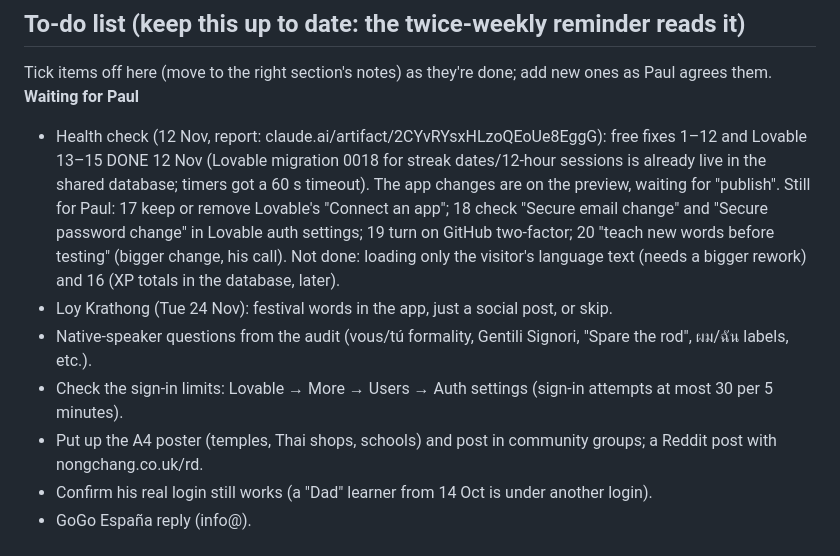
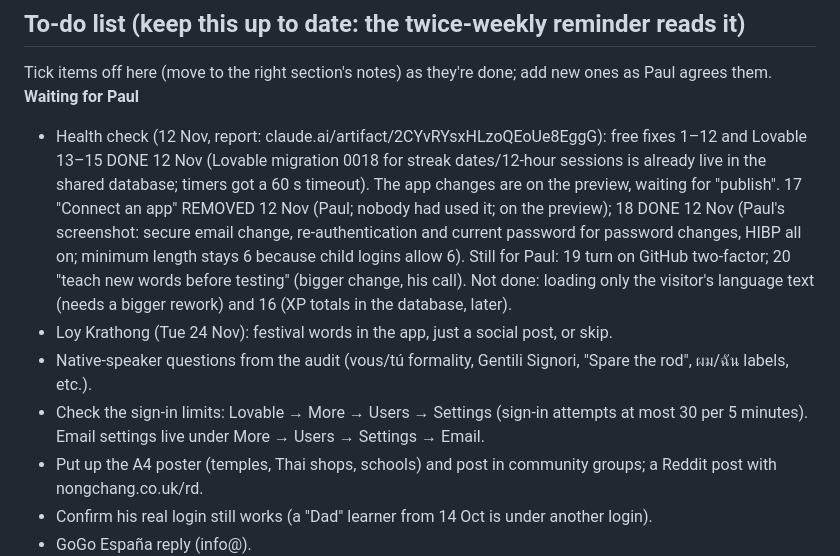
Before and after one commit to jeeveswooster2006/sawasdee-thai, a Markdown page: CLAUDE.md, the part around the change. Rendered like a GitHub page.

Commit message:
Notes: Connect an app removed, sign-in email settings confirmed

```diff
--- a/CLAUDE.md
+++ b/CLAUDE.md
@@ -6,10 +6,10 @@
 ## To-do list (keep this up to date: the twice-weekly reminder reads it)
 Tick items off here (move to the right section's notes) as they're done; add new ones as Paul agrees them.
 **Waiting for Paul**
-- Health check (12 Nov, report: claude.ai/artifact/2CYvRYsxHLzoQEoUe8EggG): free fixes 1–12 and Lovable 13–15 DONE 12 Nov (Lovable migration 0018 for streak dates/12-hour sessions is already live in the shared database; timers got a 60 s timeout). The app changes are on the preview, waiting for "publish". Still for Paul: 17 keep or remove Lovable's "Connect an app"; 18 check "Secure email change" and "Secure password change" in Lovable auth settings; 19 turn on GitHub two-factor; 20 "teach new words before testing" (bigger change, his call). Not done: loading only the visitor's language text (needs a bigger rework) and 16 (XP totals in the database, later).
+- Health check (12 Nov, report: claude.ai/artifact/2CYvRYsxHLzoQEoUe8EggG): free fixes 1–12 and Lovable 13–15 DONE 12 Nov (Lovable migration 0018 for streak dates/12-hour sessions is already live in the shared database; timers got a 60 s timeout). The app changes are on the preview, waiting for "publish". 17 "Connect an app" REMOVED 12 Nov (Paul; nobody had used it; on the preview); 18 DONE 12 Nov (Paul's screenshot: secure email change, re-authentication and current password for password changes, HIBP all on; minimum length stays 6 because child logins allow 6). Still for Paul: 19 turn on GitHub two-factor; 20 "teach new words before testing" (bigger change, his call). Not done: loading only the visitor's language text (needs a bigger rework) and 16 (XP totals in the database, later).
 - Loy Krathong (Tue 24 Nov): festival words in the app, just a social post, or skip.
 - Native-speaker questions from the audit (vous/tú formality, Gentili Signori, "Spare the rod", ผม/ฉัน labels, etc.).
-- Check the sign-in limits: Lovable → More → Users → Auth settings (sign-in attempts at most 30 per 5 minutes).
+- Check the sign-in limits: Lovable → More → Users → Settings (sign-in attempts at most 30 per 5 minutes). Email settings live under More → Users → Settings → Email.
 - Put up the A4 poster (temples, Thai shops, schools) and post in community groups; a Reddit post with nongchang.co.uk/rd.
 - Confirm his real login still works (a "Dad" learner from 14 Oct is under another login).
 - GoGo España reply (info@).
```
